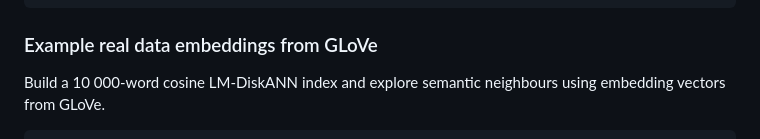
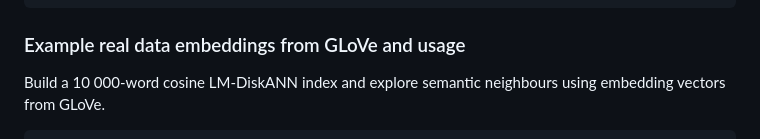
Before and after one commit to mantzaris/LMDiskANN.jl, a Markdown page: docs/src/index.md, the part around the change. Rendered like a GitHub page.

Commit message:
release docs update v1.1.0

````diff
--- a/docs/src/index.md
+++ b/docs/src/index.md
@@ -63,7 +63,7 @@ end
 ```
 
 
-### Example real data embeddings from GLoVe
+### Example real data embeddings from GLoVe and usage
 
 Build a 10 000-word cosine LM-DiskANN index and explore semantic neighbours using embedding vectors from GLoVe.
 
````
